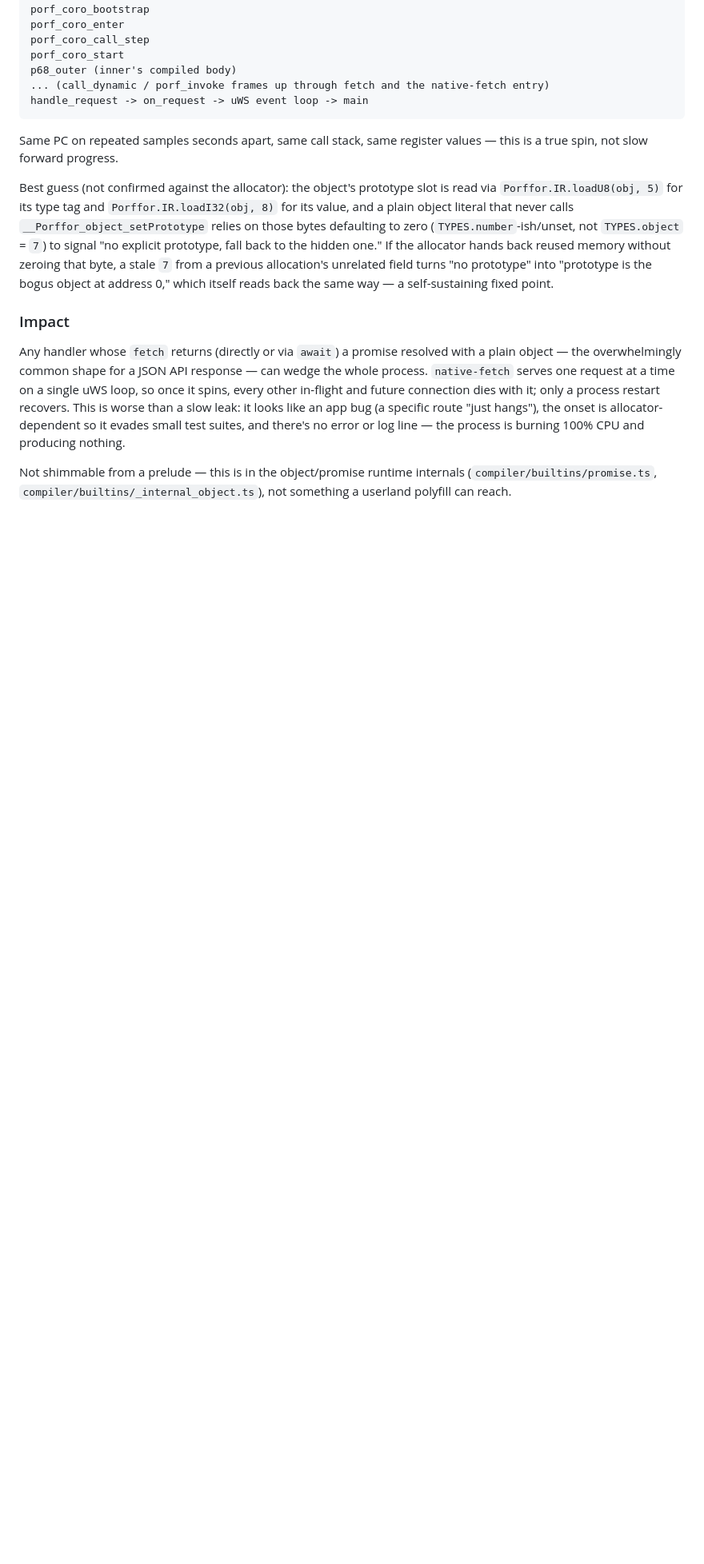
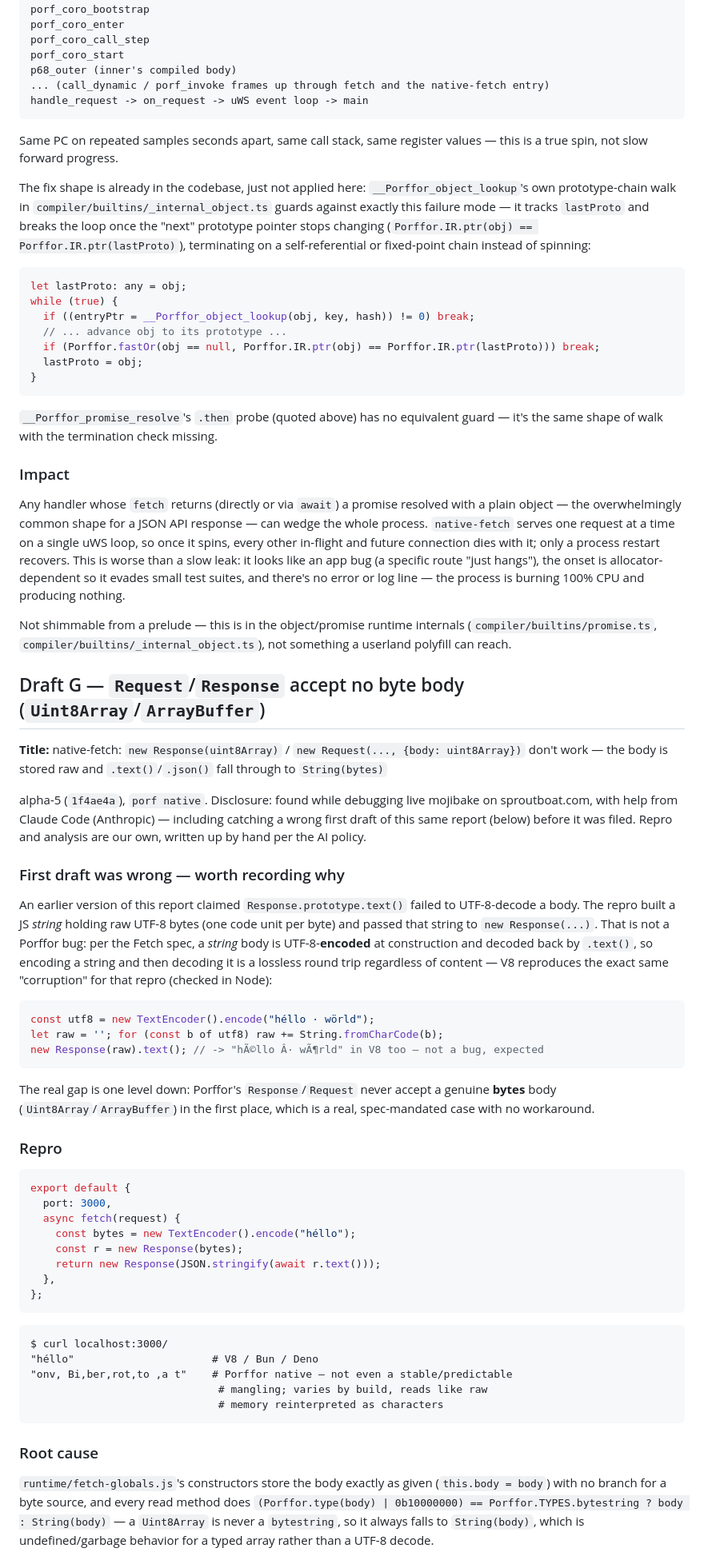
Before and after one commit to baronunread/sproutboat, a Markdown page: patches/UPSTREAM.md, the part around one of its changes. Shown at 80% size. Rendered like a GitHub page; blank space fills up the shorter version.

````diff
--- a/patches/UPSTREAM.md
+++ b/patches/UPSTREAM.md
@@ -307,16 +308,25 @@ handle_request -> on_request -> uWS event loop -> main
 Same PC on repeated samples seconds apart, same call stack, same register
 values — this is a true spin, not slow forward progress.
 
-Best guess (not confirmed against the allocator): the object's prototype slot
-is read via `Porffor.IR.loadU8(obj, 5)` for its type tag and
-`Porffor.IR.loadI32(obj, 8)` for its value, and a plain object literal that
-never calls `__Porffor_object_setPrototype` relies on those bytes defaulting
-to zero (`TYPES.number`-ish/unset, not `TYPES.object` = `7`) to signal "no
-explicit prototype, fall back to the hidden one." If the allocator hands back
-reused memory without zeroing that byte, a stale `7` from a previous
-allocation's unrelated field turns "no prototype" into "prototype is the
-bogus object at address 0," which itself reads back the same way — a
-self-sustaining fixed point.
+The fix shape is already in the codebase, just not applied here:
+`__Porffor_object_lookup`'s own prototype-chain walk in
+`compiler/builtins/_internal_object.ts` guards against exactly this failure
+mode — it tracks `lastProto` and breaks the loop once the "next" prototype
+pointer stops changing (`Porffor.IR.ptr(obj) == Porffor.IR.ptr(lastProto)`),
+terminating on a self-referential or fixed-point chain instead of spinning:
+
+```ts
+let lastProto: any = obj;
+while (true) {
+  if ((entryPtr = __Porffor_object_lookup(obj, key, hash)) != 0) break;
+  // ... advance obj to its prototype ...
+  if (Porffor.fastOr(obj == null, Porffor.IR.ptr(obj) == Porffor.IR.ptr(lastProto))) break;
+  lastProto = obj;
+}
+```
+
+`__Porffor_promise_resolve`'s `.then` probe (quoted above) has no equivalent
+guard — it's the same shape of walk with the termination check missing.
 
 ### Impact
 
@@ -333,3 +343,63 @@ producing nothing.
 Not shimmable from a prelude — this is in the object/promise runtime
 internals (`compiler/builtins/promise.ts`, `compiler/builtins/_internal_object.ts`),
 not something a userland polyfill can reach.
+
+## Draft G — `Request`/`Response` accept no byte body (`Uint8Array`/`ArrayBuffer`)
+
+**Title:** native-fetch: `new Response(uint8Array)` / `new Request(..., {body: uint8Array})` don't work — the body is stored raw and `.text()`/`.json()` fall through to `String(bytes)`
+
+alpha-5 (`1f4ae4a`), `porf native`. Disclosure: found while debugging live
+mojibake on sproutboat.com, with help from Claude Code (Anthropic) — including
+catching a wrong first draft of this same report (below) before it was filed.
+Repro and analysis are our own, written up by hand per the AI policy.
+
+### First draft was wrong — worth recording why
+
+An earlier version of this report claimed `Response.prototype.text()` failed
+to UTF-8-decode a body. The repro built a JS *string* holding raw UTF-8 bytes
+(one code unit per byte) and passed that string to `new Response(...)`. That
+is not a Porffor bug: per the Fetch spec, a *string* body is UTF-8-**encoded**
+at construction and decoded back by `.text()`, so encoding a string and then
+decoding it is a lossless round trip regardless of content — V8 reproduces
+the exact same "corruption" for that repro (checked in Node):
+
+```js
+const utf8 = new TextEncoder().encode("héllo · wörld");
+let raw = ''; for (const b of utf8) raw += String.fromCharCode(b);
+new Response(raw).text(); // -> "hÃ©llo Â· wÃ¶rld" in V8 too — not a bug, expected
+```
+
+The real gap is one level down: Porffor's `Response`/`Request` never accept a
+genuine **bytes** body (`Uint8Array`/`ArrayBuffer`) in the first place, which
+is a real, spec-mandated case with no workaround.
+
+### Repro
+
+```js
+export default {
+  port: 3000,
+  async fetch(request) {
+    const bytes = new TextEncoder().encode("héllo");
+    const r = new Response(bytes);
+    return new Response(JSON.stringify(await r.text()));
+  },
+};
+```
+
+```
+$ curl localhost:3000/
+"héllo"                      # V8 / Bun / Deno
+"onv, Bi,ber,rot,to ,a t"    # Porffor native — not even a stable/predictable
+                              # mangling; varies by build, reads like raw
+                              # memory reinterpreted as characters
+```
+
+### Root cause
+
+`runtime/fetch-globals.js`'s constructors store the body exactly as given
+(`this.body = body`) with no branch for a byte source, and every read method
+does `(Porffor.type(body) | 0b10000000) == Porffor.TYPES.bytestring ? body :
+String(body)` — a `Uint8Array` is never a `bytestring`, so it always falls to
+`String(body)`, which is undefined/garbage behavior for a typed array rather
+than a UTF-8 decode.
+
````
Also changed, not shown: other parts of patches/UPSTREAM.md (+69 -45 lines).
